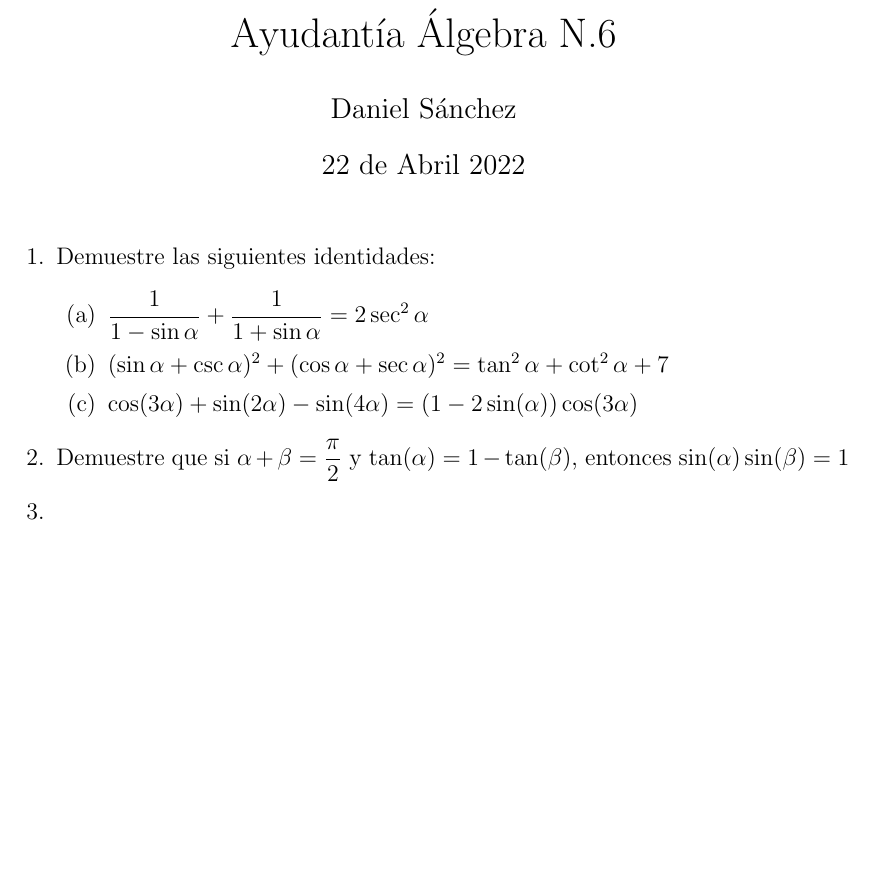
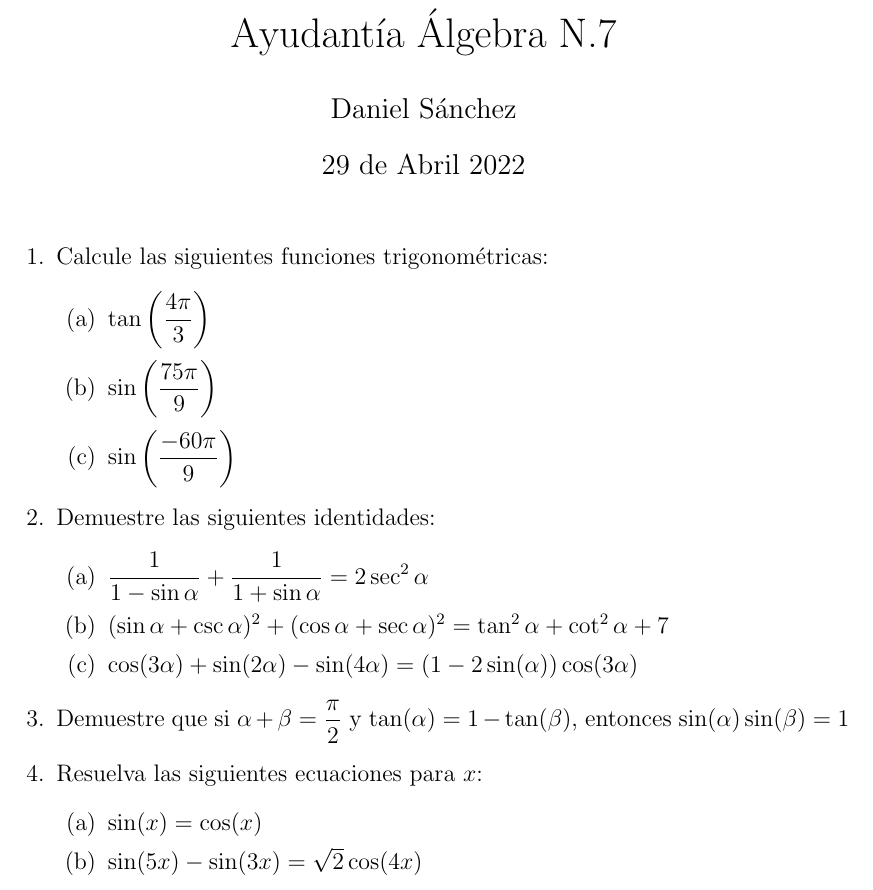
Before and after one commit to Setol21/ayudantias_2022, a LaTeX document (algebra/ayudantia_7/Ayudantia_7.tex): part of the page, cut so that both start at the same text, the shorter picture padded with empty space. Compiled offline with pdfLaTeX.

Commit message:
Final 8th lesson

```diff
--- a/algebra/ayudantia_7/Ayudantia_7.tex
+++ b/algebra/ayudantia_7/Ayudantia_7.tex
@@ -18,12 +18,18 @@
 {0pt}
 {2cm}
 
-\title{Ayudant\'ia \'Algebra N.6}
-\date{22 de Abril 2022}
+\title{Ayudant\'ia \'Algebra N.7}
+\date{29 de Abril 2022}
 \author{Daniel S\'anchez}
 \maketitle
 
 \begin{enumerate}
+      \item Calcule las siguientes funciones trigonom\'etricas:
+            \begin{enumerate}
+                  \item $\D \tan \left(\frac{4\pi}{3}\right)$
+                  \item $\D \sin \left(\frac{75\pi}{9}\right)$
+                  \item $\D \sin \left(\frac{-60\pi}{9}\right)$
+            \end{enumerate}
       \item Demuestre las siguientes identidades:
             \begin{enumerate}
                   \item $\D \frac{1}{1-\sin \alpha} + \frac{1}{1+\sin \alpha} = 2\sec ^2 \alpha$
@@ -31,6 +37,10 @@
                   \item $\cos (3\alpha) + \sin (2\alpha) - \sin (4\alpha) = (1-2\sin(\alpha))\cos(3\alpha)$
             \end{enumerate}
       \item Demuestre que si $\alpha + \beta = \dfrac{\pi}{2}$ y $\tan (\alpha) = 1-\tan (\beta)$, entonces $\sin(\alpha)\sin(\beta)=1$
-      \item
+      \item Resuelva las siguientes ecuaciones para $x$:
+            \begin{enumerate}
+                  \item $\sin (x) = \cos (x)$
+                  \item $\sin (5x) - \sin (3x) = \sqrt{2}\cos (4x)$
+            \end{enumerate}
 \end{enumerate}
 \end{document}
```
Also changed, not shown: algebra/ayudantia_7/Ayudantia_7.pdf.
